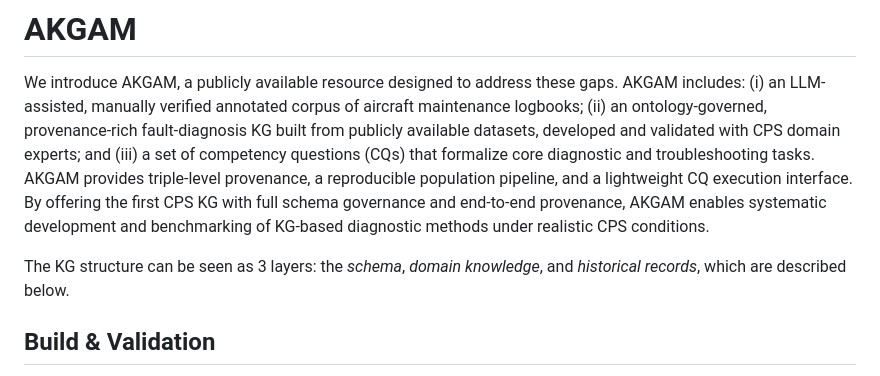
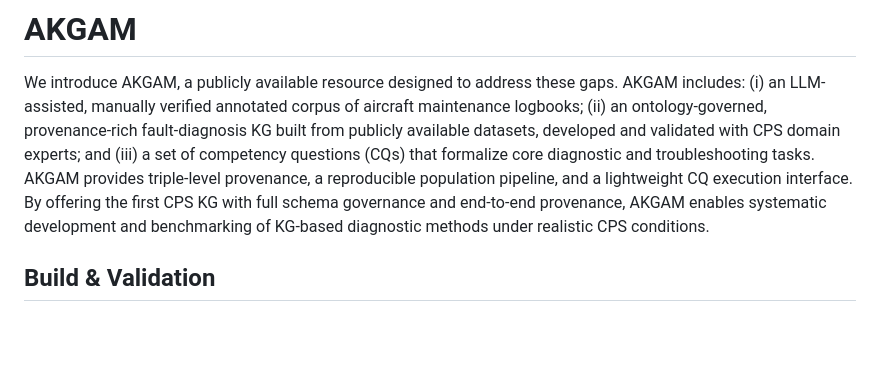
Before and after one commit to kai-vu/zorro, a Markdown page: READMEextention.md, the part around the change. Rendered like a GitHub page; blank space fills up the shorter version.

```diff
--- a/READMEextention.md
+++ b/READMEextention.md
@@ -3,7 +3,6 @@
 We introduce AKGAM, a publicly available resource designed to address these gaps. AKGAM includes: (i) an LLM-assisted, manually verified annotated corpus of
 aircraft maintenance logbooks; (ii) an ontology-governed, provenance-rich fault-diagnosis KG built from publicly available datasets, developed and validated with CPS domain experts; and (iii) a set of competency questions (CQs) that formalize core diagnostic and troubleshooting tasks. AKGAM provides triple-level provenance, a reproducible population pipeline, and a lightweight CQ execution interface. By offering the first CPS KG with full schema governance and end-to-end provenance, AKGAM enables systematic development and benchmarking of KG-based diagnostic methods under realistic CPS conditions.
 
-The KG structure can be seen as 3 layers: the *schema*, *domain knowledge*, and *historical records*, which are described below.
 
 ## Build & Validation
 
```
